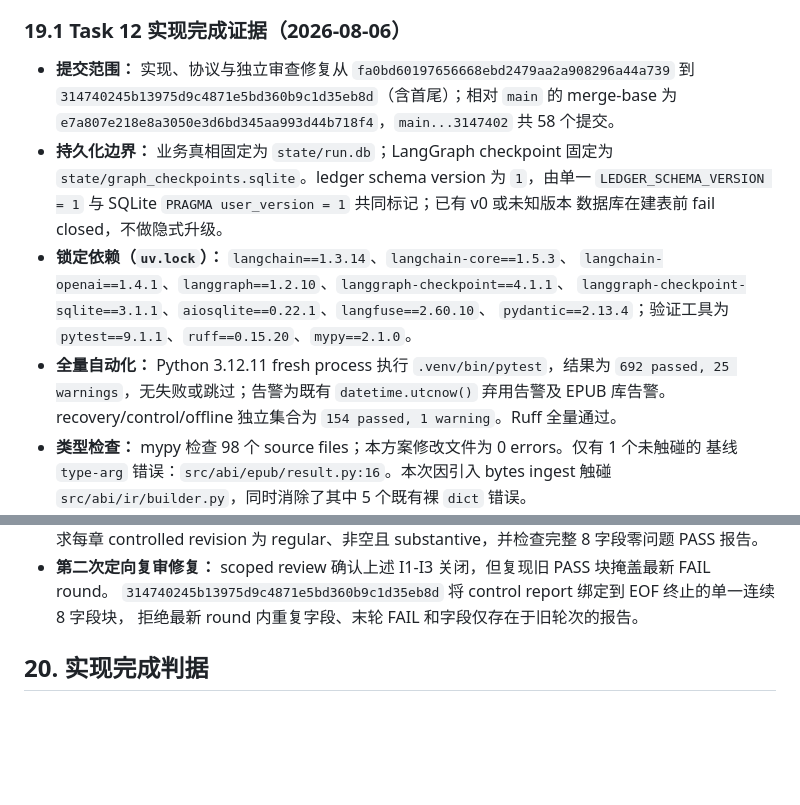
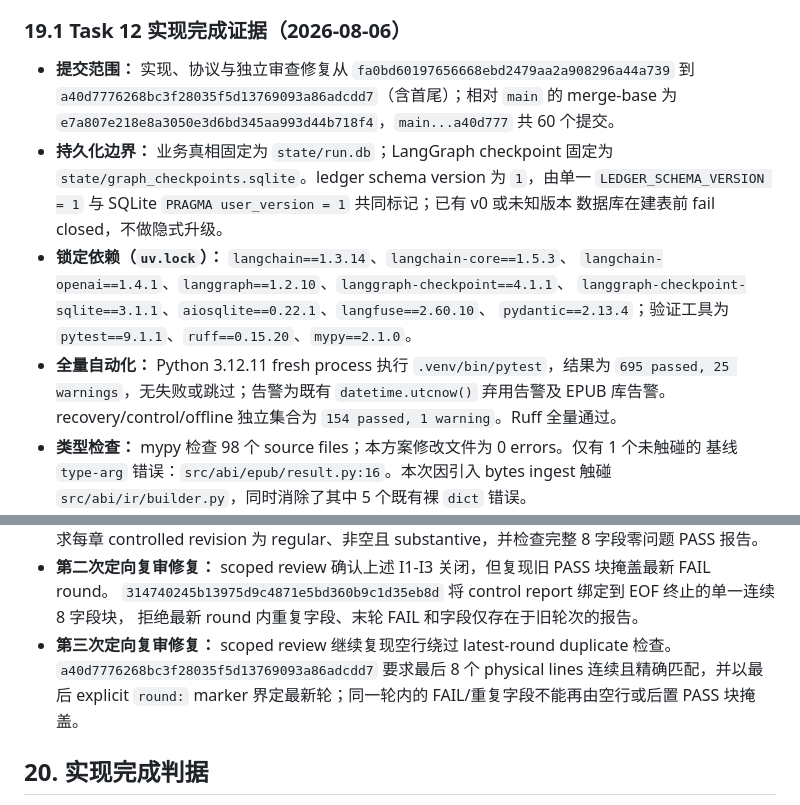
Before and after one commit to Valkure-Yip/ai-book-interpreter, a Markdown page: docs/design-docs/dynamic-agent-orchestration.md, 2 parts joined by grey strips. Rendered like a GitHub page; blank space fills up the shorter version.

Commit message:
docs: record explicit latest round verification

```diff
--- a/docs/design-docs/dynamic-agent-orchestration.md
+++ b/docs/design-docs/dynamic-agent-orchestration.md
@@ -1252,8 +1252,8 @@ dict/Any。
 ### 19.1 Task 12 实现完成证据（2026-08-06）
 
 - **提交范围：** 实现、协议与独立审查修复从 `fa0bd60197656668ebd2479aa2a908296a44a739` 到
-  `314740245b13975d9c4871e5bd360b9c1d35eb8d`（含首尾）；相对 `main` 的 merge-base 为
-  `e7a807e218e8a3050e3d6bd345aa993d44b718f4`，`main...3147402` 共 58 个提交。
+  `a40d7776268bc3f28035f5d13769093a86adcdd7`（含首尾）；相对 `main` 的 merge-base 为
+  `e7a807e218e8a3050e3d6bd345aa993d44b718f4`，`main...a40d777` 共 60 个提交。
 - **持久化边界：** 业务真相固定为 `state/run.db`；LangGraph checkpoint 固定为
   `state/graph_checkpoints.sqlite`。ledger schema version 为 `1`，由单一
   `LEDGER_SCHEMA_VERSION = 1` 与 SQLite `PRAGMA user_version = 1` 共同标记；已有 v0 或未知版本
@@ -1263,7 +1263,7 @@ dict/Any。
   `langgraph-checkpoint-sqlite==3.1.1`、`aiosqlite==0.22.1`、`langfuse==2.60.10`、
   `pydantic==2.13.4`；验证工具为 `pytest==9.1.1`、`ruff==0.15.20`、`mypy==2.1.0`。
 - **全量自动化：** Python 3.12.11 fresh process 执行 `.venv/bin/pytest`，结果为
-  `692 passed, 25 warnings`，无失败或跳过；告警为既有 `datetime.utcnow()` 弃用告警及 EPUB 库告警。
+  `695 passed, 25 warnings`，无失败或跳过；告警为既有 `datetime.utcnow()` 弃用告警及 EPUB 库告警。
   recovery/control/offline 独立集合为 `154 passed, 1 warning`。Ruff 全量通过。
 - **类型检查：** mypy 检查 98 个 source files；本方案修改文件为 0 errors。仅有 1 个未触碰的
   基线 `type-arg` 错误：`src/abi/epub/result.py:16`。本次因引入 bytes ingest 触碰
@@ -1299,6 +1299,9 @@ dict/Any。
 - **第二次定向复审修复：** scoped review 确认上述 I1-I3 关闭，但复现旧 PASS 块掩盖最新 FAIL round。
   `314740245b13975d9c4871e5bd360b9c1d35eb8d` 将 control report 绑定到 EOF 终止的单一连续 8 字段块，
   拒绝最新 round 内重复字段、末轮 FAIL 和字段仅存在于旧轮次的报告。
+- **第三次定向复审修复：** scoped review 继续复现空行绕过 latest-round duplicate 检查。
+  `a40d7776268bc3f28035f5d13769093a86adcdd7` 要求最后 8 个 physical lines 连续且精确匹配，并以最后
+  explicit `round:` marker 界定最新轮；同一轮内的 FAIL/重复字段不能再由空行或后置 PASS 块掩盖。
 
 ## 20. 实现完成判据
 
```
